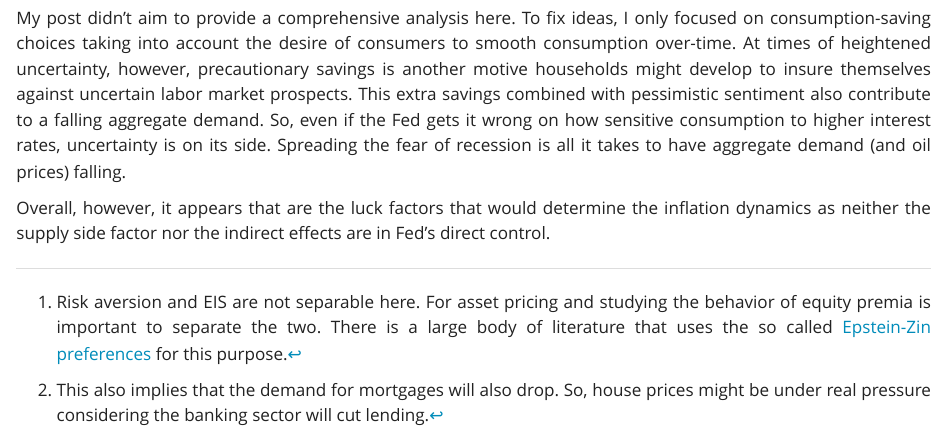
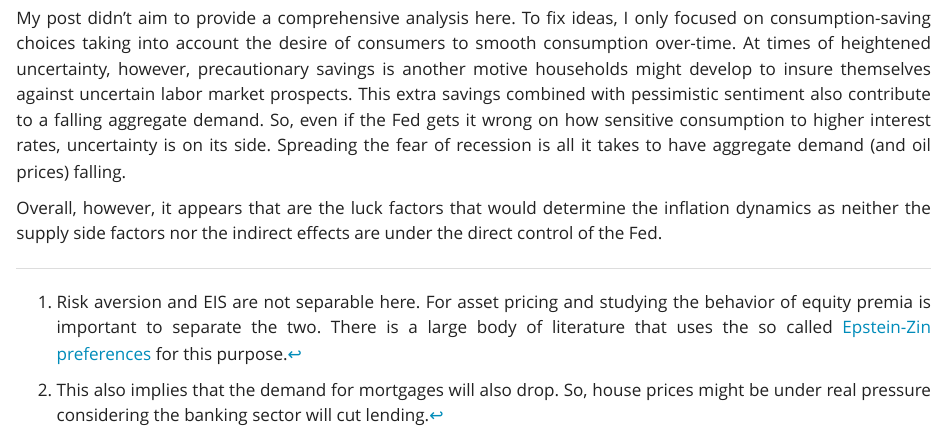
Before and after one commit to msh855/TheQuantEconomist, a Quarto document (posts/fed_consumption.qmd): the page in a window 1100 px wide, from 4850 px down. Rendered offline with R 4.5, knitr and Pandoc in place of Quarto, with nearby package versions; some code elsewhere in the file could not run offline.

Commit message:
Updated fed and private consumption

```diff
--- a/posts/fed_consumption.qmd
+++ b/posts/fed_consumption.qmd
@@ -164,7 +165,7 @@ So, even if the aggregate effects of monetary policy are probably about as large
 
 My post didn't aim to provide a comprehensive analysis here. To fix ideas, I only focused on consumption-saving choices taking into account the desire of consumers to smooth consumption over-time. At times of heightened uncertainty, however, precautionary savings is another motive households might develop to insure themselves against uncertain labor market prospects. This extra savings combined with pessimistic sentiment also contribute to a falling aggregate demand. So, even if the Fed gets it wrong on how sensitive consumption to higher interest rates, uncertainty is on its side. Spreading the fear of recession is all it takes to have aggregate demand (and oil prices) falling.
 
-Overall, however, it appears that are the luck factors that would determine the inflation dynamics as neither the supply side factor nor the indirect effects are in Fed's direct control.
+Overall, however, it appears that are the luck factors that would determine the inflation dynamics as neither the supply side factors nor the indirect effects are under the direct control of the Fed.
 
 [^1]: Risk aversion and EIS are not separable here. For asset pricing and studying the behavior of equity premia is important to separate the two. There is a large body of literature that uses the so called [Epstein-Zin preferences](https://www.wikiwand.com/en/Epstein%E2%80%93Zin_preferences) for this purpose.
 
```
Also changed, not shown: .quarto/crossref/posts/inflation_regimes/Inflation_regimes_basic_algorithms.qmd/Inflation_regimes_basic_algorithms.html.json, .quarto/idx/posts/fed_consumption.qmd.json, posts/fed_consumption.qmd (3 more changed lines), 3 other files.
